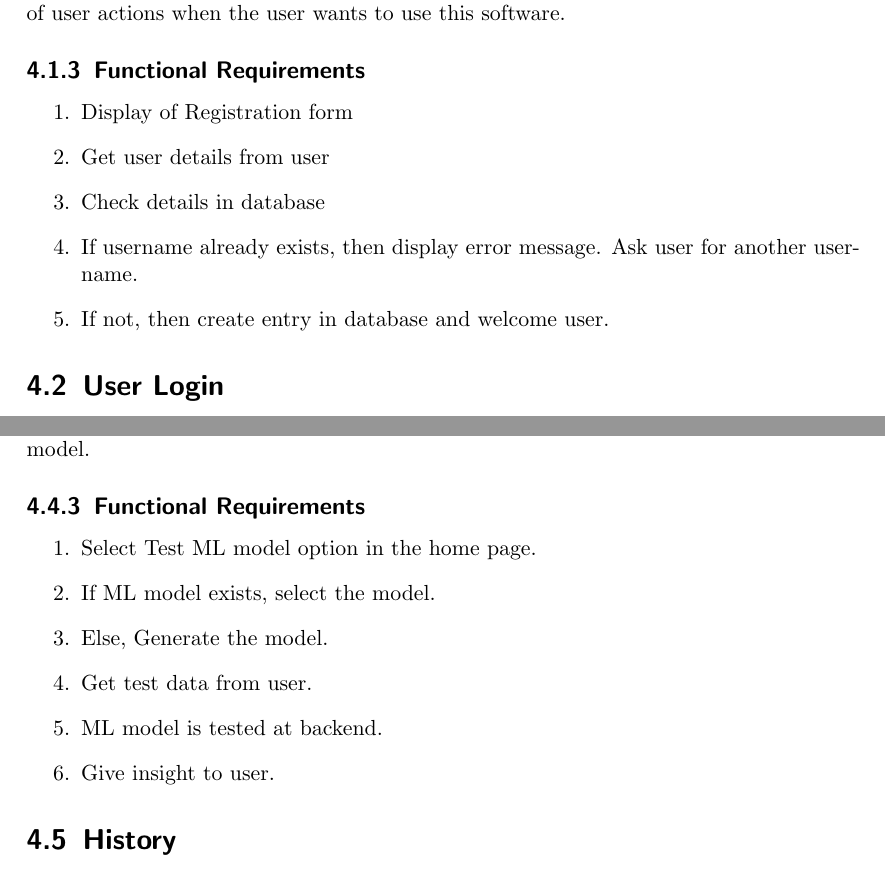
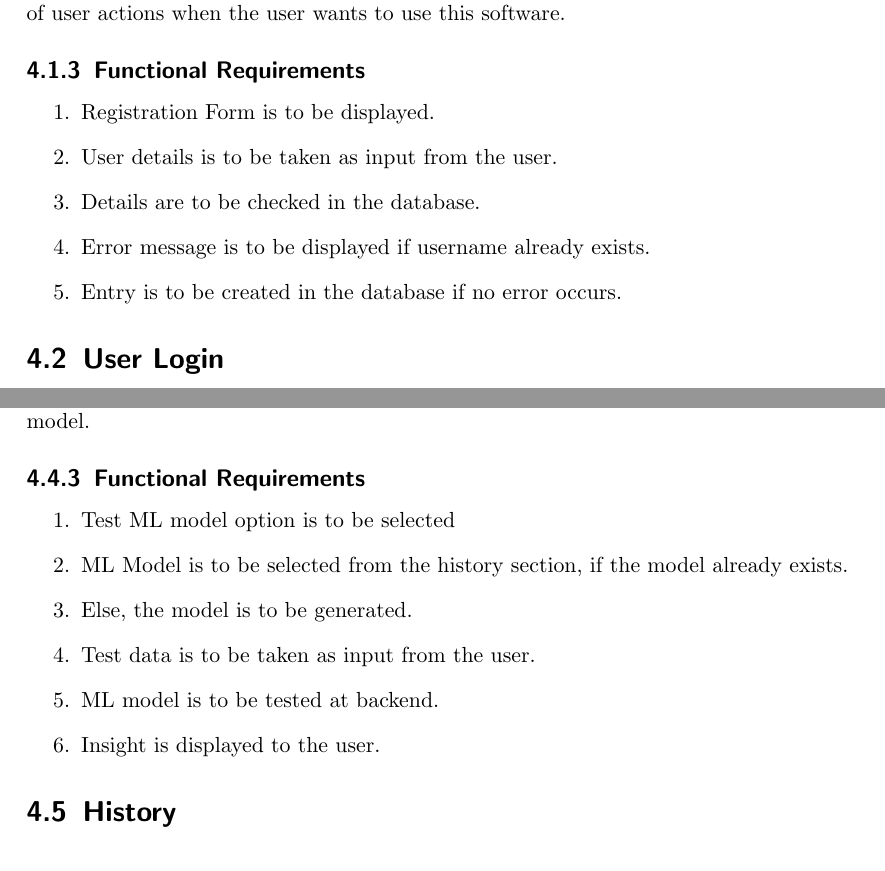
Before and after one commit to maulikchevli/TyM, a LaTeX document (srs/srs.tex): two parts of pages 11 and 13 of 17, joined at a grey line, cut so that both start at the same text. Compiled offline with pdfLaTeX.

Commit message:
Reformatting of functional requirements

```diff
--- a/srs/srs.tex
+++ b/srs/srs.tex
@@ -164,11 +164,11 @@ If the user wants to generate, test and find related models using TyM software,
 
 \subsection{Functional Requirements}
 \begin{enumerate}
-\item Display of Registration form
-\item Get user details from user
-\item Check details in database
-\item If username already exists, then display error message. Ask user for another username.
-\item If not, then create entry in database and welcome user.
+\item Registration Form is to be displayed.
+\item User details is to be taken as input from the user.
+\item Details are to be checked in the database.
+\item Error message is to be displayed if username already exists.
+\item Entry is to be created in the database if no error occurs.
 \end{enumerate}
 
 \section{User Login}
@@ -217,12 +217,12 @@ This feature allows the user to select a Machine Learning model from his history
 
 \subsection{Functional Requirements}
 \begin{enumerate}
-\item Select Test ML model option in the home page.
-\item If ML model exists, select the model.
-\item Else, Generate the model.
-\item Get test data from user.
-\item ML model is tested at backend.
-\item Give insight to user.
+\item Test ML model option is to be selected
+\item ML Model is to be selected from the history section, if the model already exists.
+\item Else, the model is to be generated.
+\item Test data is to be taken as input from the user.
+\item ML model is to be tested at backend.
+\item Insight is displayed to the user.
 \end{enumerate}
 
 \section{History}
```
Also changed, not shown: srs/srs.tex (14 more changed lines).
